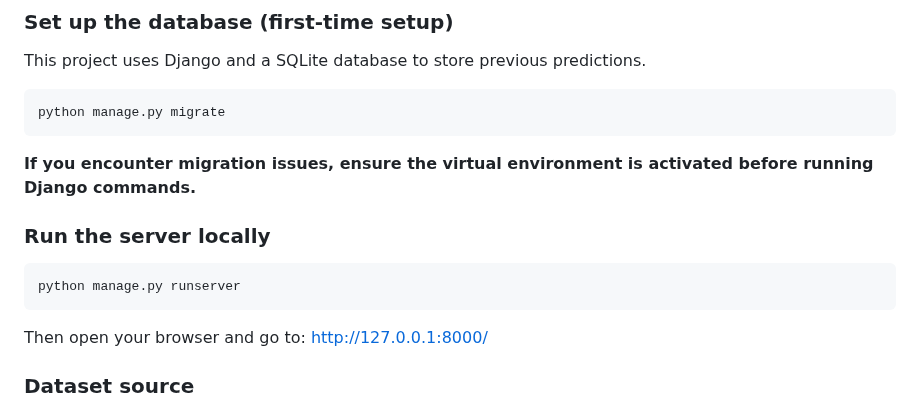
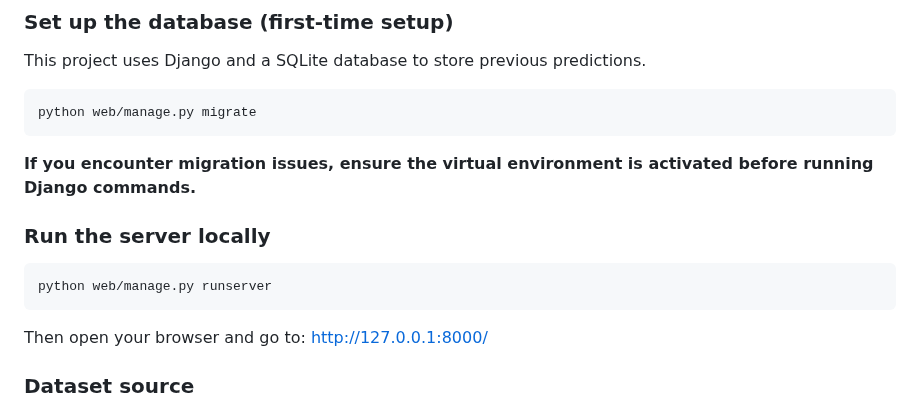
Before and after one commit to teritox/Titanic-Capstone-Project, a Markdown page: README.md, the part around the change. Rendered like a GitHub page.

Commit message:
Modify manage.py commands to work from project root

````diff
--- a/README.md
+++ b/README.md
@@ -58,7 +58,7 @@ conda activate titanic-capstone-env # or the name specified in environment.yml
 This project uses Django and a SQLite database to store previous predictions.
 
 ```bash
-python manage.py migrate
+python web/manage.py migrate
 ```
 
 **If you encounter migration issues, ensure the virtual environment is activated before running Django commands.**
@@ -66,7 +66,7 @@ python manage.py migrate
 ### Run the server locally
 
 ```bash
-python manage.py runserver
+python web/manage.py runserver
 ```
 
 Then open your browser and go to:
````
